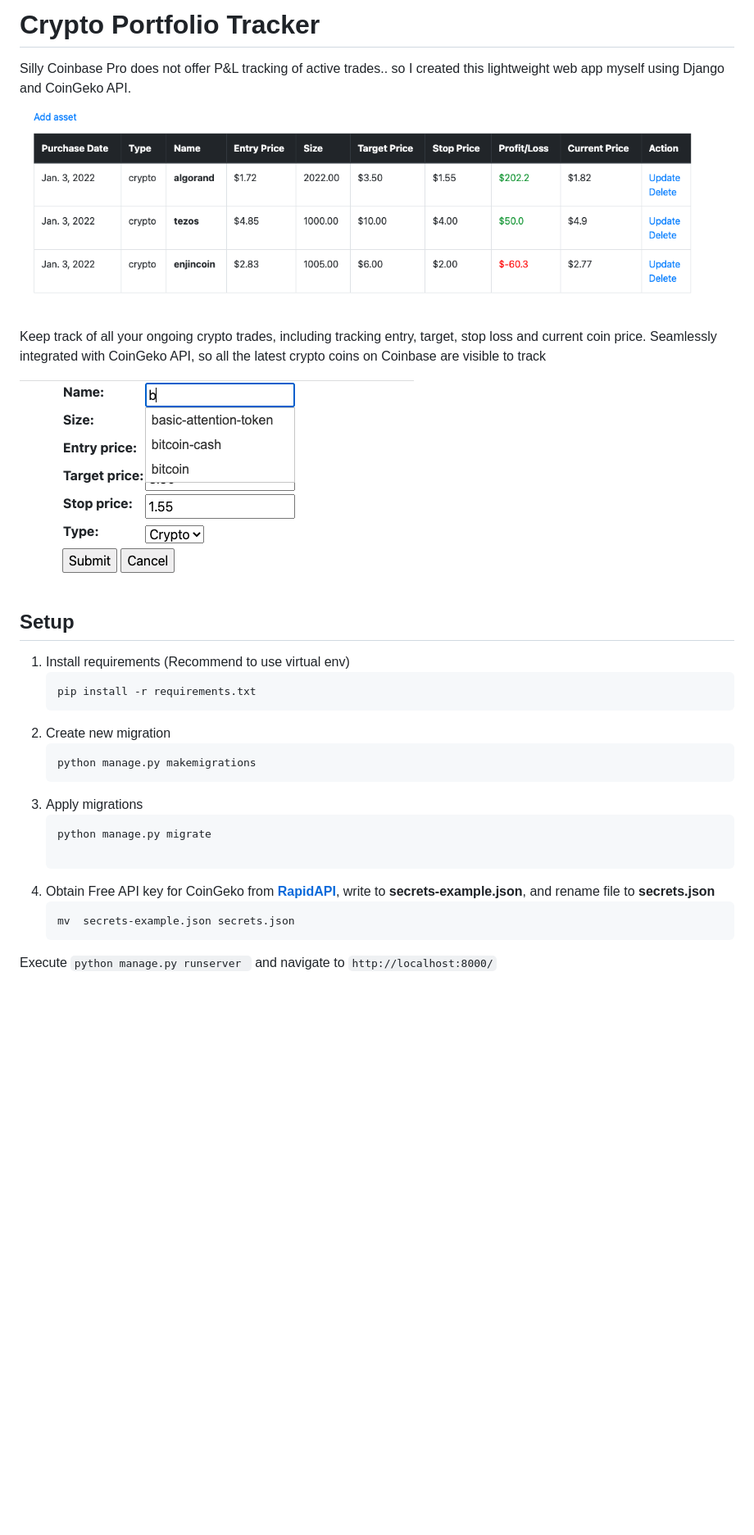
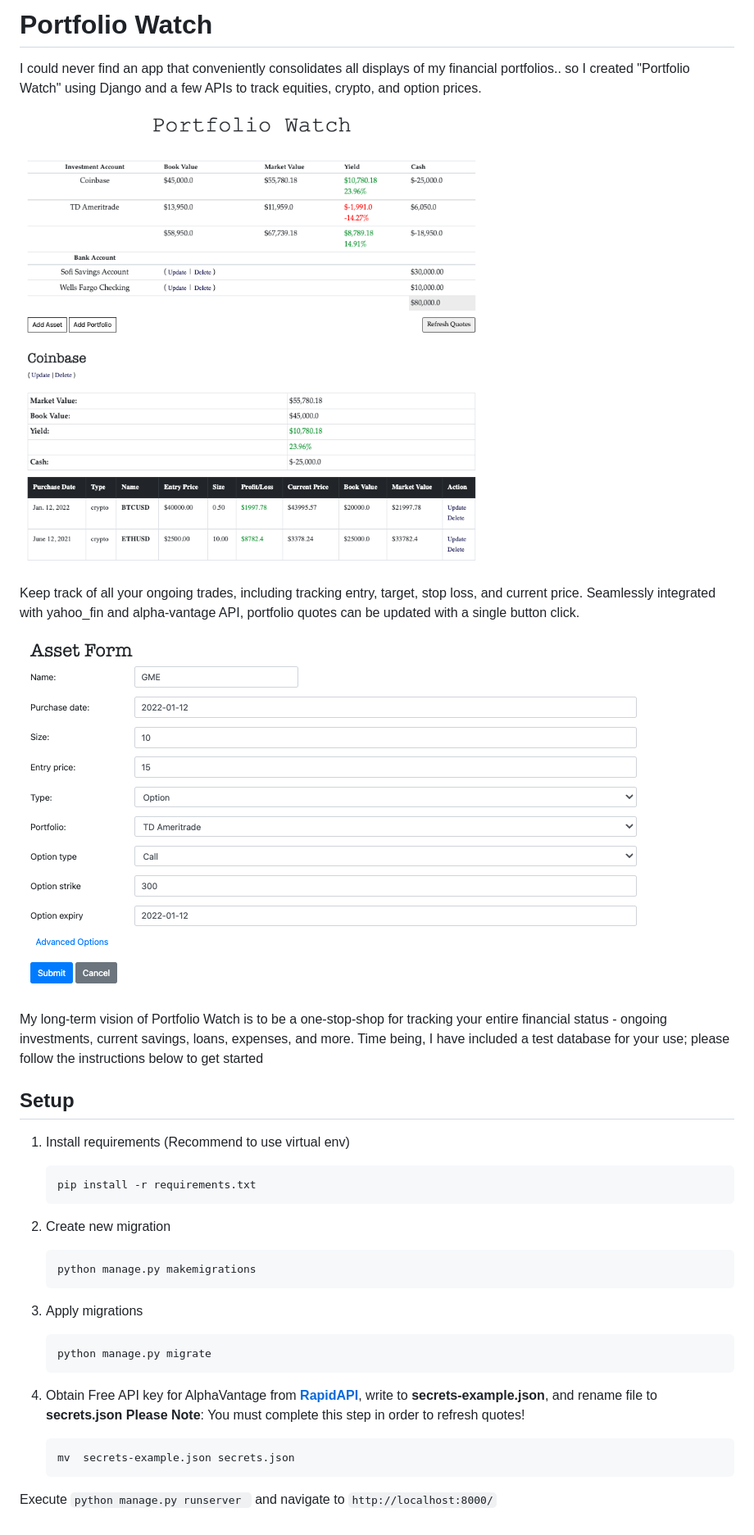
Before and after one commit to mj0-git/Crypto-Portfolio-Tracker, a Markdown page: README.md, the part around the change. Shown at 82% size. GitHub-like rendering; pictures changed too: images/add.png, images/home.png; blank space fills up the shorter version.

Commit message:
Update README. Added Test DB

````diff
--- a/README.md
+++ b/README.md
@@ -1,11 +1,13 @@
-# Crypto Portfolio Tracker
-Silly Coinbase Pro does not offer P&L tracking of active trades.. so I created this lightweight web app myself using Django and CoinGeko API.
+# Portfolio Watch
+I could never find an app that conveniently consolidates all displays of my financial portfolios.. so I created "Portfolio Watch" using Django and a few APIs to track equities, crypto, and option prices.
 
 ![](./images/home.png)
 
-Keep track of all your ongoing crypto trades, including tracking entry, target, stop loss and current coin price. Seamlessly integrated with CoinGeko API, so all the latest crypto coins on Coinbase are visible to track
+Keep track of all your ongoing trades, including tracking entry, target, stop loss, and current price. Seamlessly integrated with yahoo_fin and alpha-vantage API, portfolio quotes can be updated with a single button click.
 
 ![](./images/add.png)
+
+My long-term vision of Portfolio Watch is to be a one-stop-shop for tracking your entire financial status - ongoing investments, current savings, loans, expenses, and more. Time being, I have included a test database for your use; please follow the instructions below to get started
 
 ## Setup
 1. Install requirements (Recommend to use virtual env)
@@ -19,9 +21,12 @@ Keep track of all your ongoing crypto trades, including tracking entry, target,
 3. Apply migrations
     ```
     python manage.py migrate
+    ```
 
-4. Obtain Free API key for CoinGeko from __[RapidAPI](https://rapidapi.com/hub)__, write to  __secrets-example.json__, and rename file to __secrets.json__
+4. Obtain Free API key for AlphaVantage from __[RapidAPI](https://rapidapi.com/hub)__, write to  __secrets-example.json__, and rename file to __secrets.json__
+__Please Note__: You must complete this step in order to refresh quotes!
     ```
     mv  secrets-example.json secrets.json
     ```
+
 Execute ```python manage.py runserver ``` and navigate  to `http://localhost:8000/`
````
Also changed, not shown: 4 other files.
